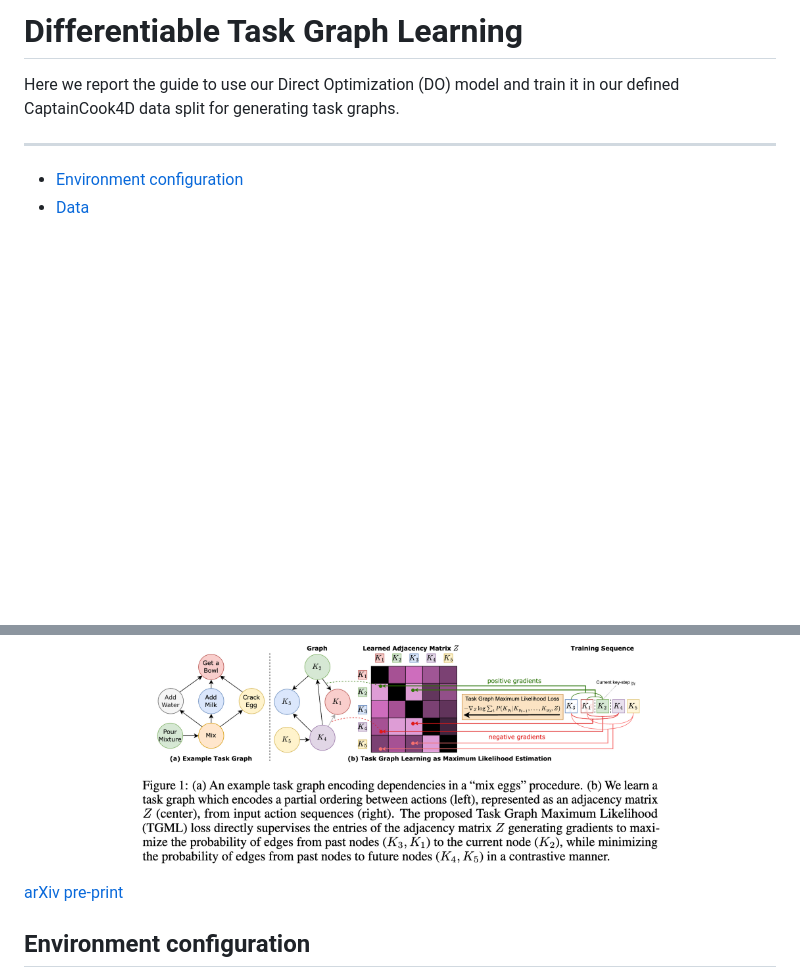
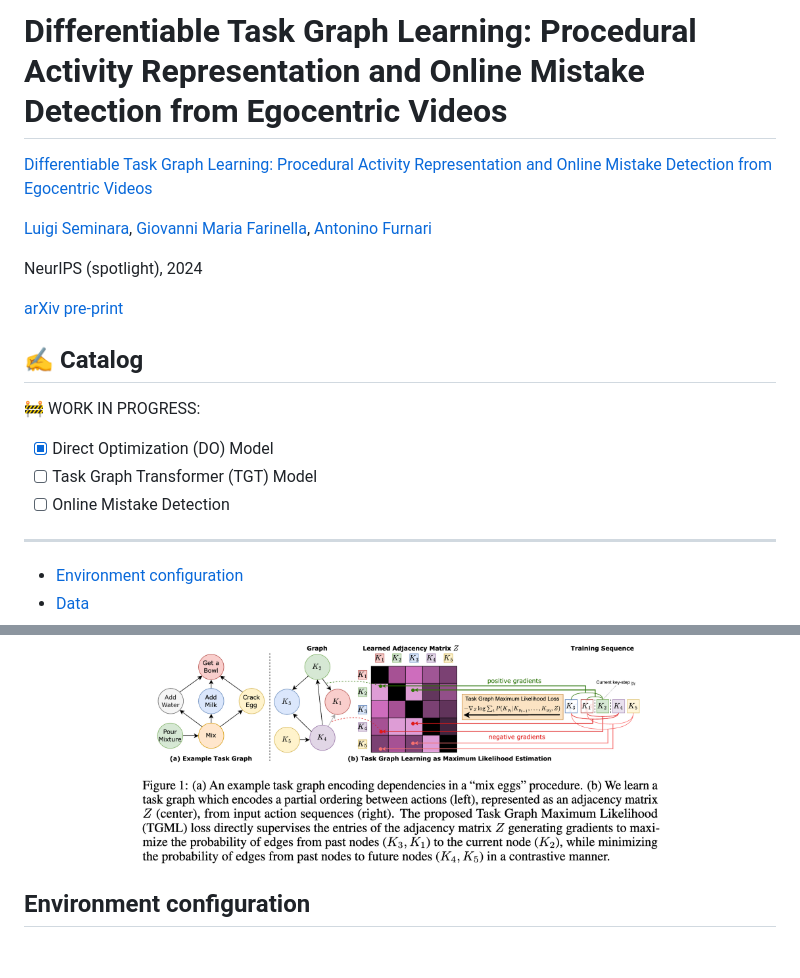
Before and after one commit to fpv-iplab/Differentiable-Task-Graph-Learning, a Markdown page: README.md, 2 parts joined by grey strips. Rendered like a GitHub page; blank space fills up the shorter version.

Commit message:
docs: update README.md

```diff
--- a/README.md
+++ b/README.md
@@ -1,6 +1,18 @@
-# Differentiable Task Graph Learning
+# Differentiable Task Graph Learning: Procedural Activity Representation and Online Mistake Detection from Egocentric Videos
 
-Here we report the guide to use our Direct Optimization (DO) model and train it in our defined CaptainCook4D data split for generating task graphs.
+[Differentiable Task Graph Learning: Procedural Activity Representation and Online Mistake Detection from Egocentric Videos](https://arxiv.org/abs/2406.01486)
+
+[Luigi Seminara](https://seminaraluigi.altervista.org/), [Giovanni Maria Farinella](https://www.dmi.unict.it/farinella/), [Antonino Furnari](https://antoninofurnari.github.io/)
+
+NeurIPS (spotlight), 2024
+
+[arXiv pre-print](https://arxiv.org/pdf/2406.01486v1)
+
+## ✍️ Catalog
+🚧 WORK IN PROGRESS:
+- [x] Direct Optimization (DO) Model
+- [ ] Task Graph Transformer (TGT) Model
+- [ ] Online Mistake Detection
 
 ---
 - [Environment configuration](#environment-configuration)
@@ -15,8 +27,6 @@ Here we report the guide to use our Direct Optimization (DO) model and train it
 <p align="center">
   <img src="./assets/tgml.png" width="70%" height="auto">
 </p>
-
-[arXiv pre-print](https://arxiv.org/pdf/2406.01486v1)
 
 ## Environment configuration
 
```
